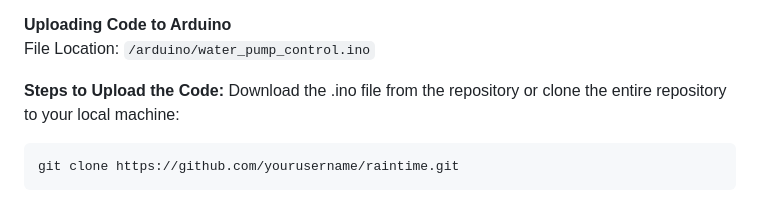
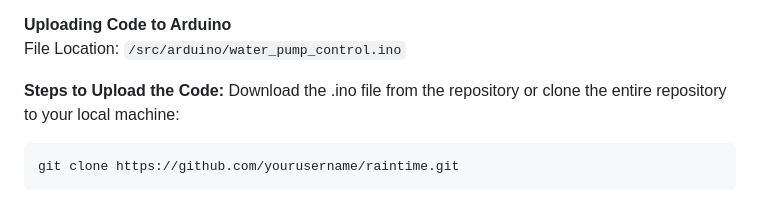
Before and after one commit to sanfelixguajardo/RainTime, a Markdown page: README.md, the part around the change. GitHub-like rendering.

```diff
--- a/README.md
+++ b/README.md
@@ -94,7 +94,7 @@ This section guides you through the assembly of the water pump with the Arduino
 **Uploading Code to Arduino**
 <br>
 File Location:
-`/arduino/water_pump_control.ino`
+`/src/arduino/water_pump_control.ino`
 
 **Steps to Upload the Code:**
 Download the .ino file from the repository or clone the entire repository to your local machine:
```
